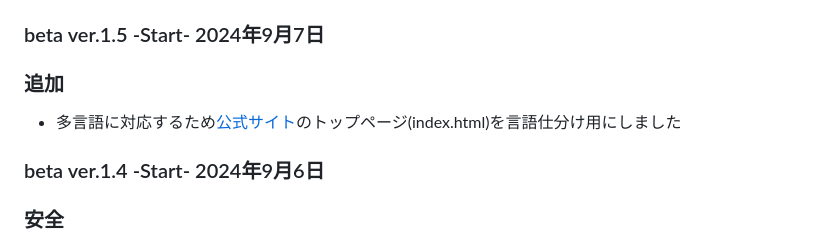
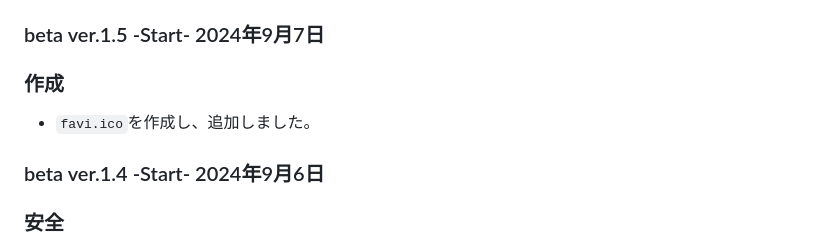
Before and after one commit to arcana426/text, a Markdown page: CHANGELOG.md, the part around the change printed below. Drawn GitHub-style.

````diff
--- a/CHANGELOG.md
+++ b/CHANGELOG.md
@@ -54,7 +80,7 @@
 
 ### beta ver.1.5 -Start- 2024年9月7日
-### **追加**
- - 多言語に対応するため[公式サイト](https://arcana426.42web.io)のトップページ(index.html)を言語仕分け用にしました
+### **作成**
+ - ```favi.ico```を作成し、追加しました。
 
 ### beta ver.1.4 -Start- 2024年9月6日
 ### **安全**
````
Also changed, not shown: other parts of CHANGELOG.md (+38 -12 lines).
